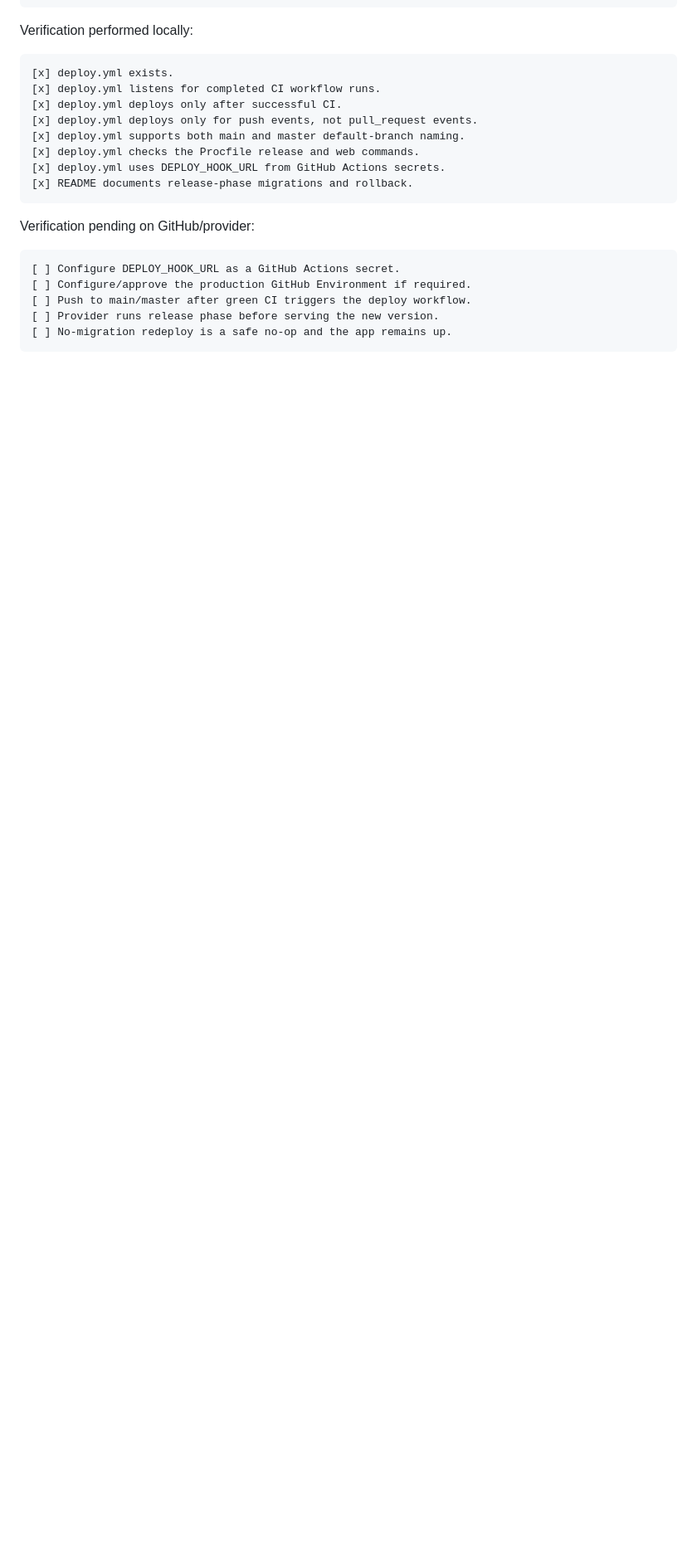
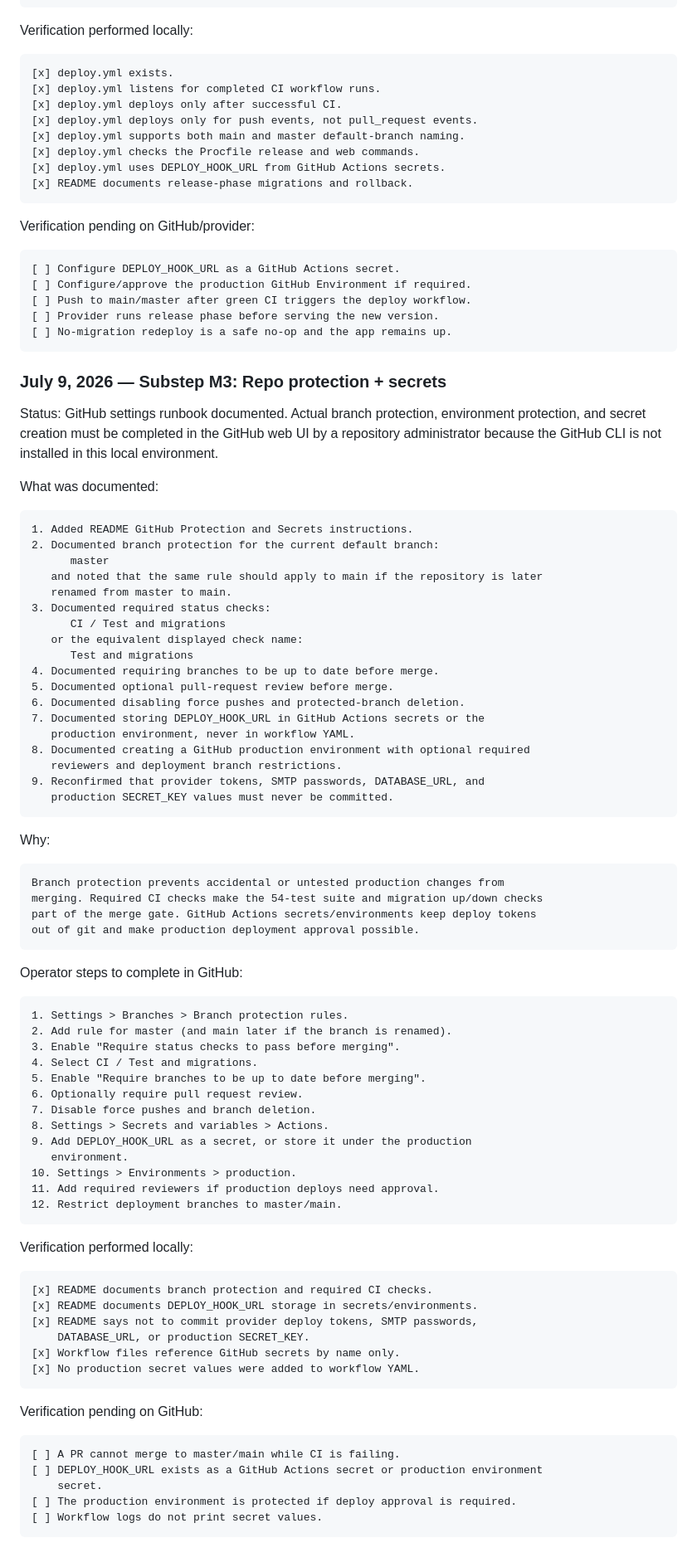
Before and after one commit to CS22M105/inventory_management_system, a Markdown page: DEPLOYMENT_INFRASTRUCTURE_PLAN.md, the part around the change. Shown at 83% size. GitHub-like rendering; blank space fills up the shorter version.

````diff
--- a/DEPLOYMENT_INFRASTRUCTURE_PLAN.md
+++ b/DEPLOYMENT_INFRASTRUCTURE_PLAN.md
@@ -1200,3 +1200,81 @@ Verification pending on GitHub/provider:
 [ ] Provider runs release phase before serving the new version.
 [ ] No-migration redeploy is a safe no-op and the app remains up.
 ```
+
+### July 9, 2026 — Substep M3: Repo protection + secrets
+
+Status: GitHub settings runbook documented. Actual branch protection,
+environment protection, and secret creation must be completed in the GitHub web
+UI by a repository administrator because the GitHub CLI is not installed in this
+local environment.
+
+What was documented:
+
+```text
+1. Added README GitHub Protection and Secrets instructions.
+2. Documented branch protection for the current default branch:
+      master
+   and noted that the same rule should apply to main if the repository is later
+   renamed from master to main.
+3. Documented required status checks:
+      CI / Test and migrations
+   or the equivalent displayed check name:
+      Test and migrations
+4. Documented requiring branches to be up to date before merge.
+5. Documented optional pull-request review before merge.
+6. Documented disabling force pushes and protected-branch deletion.
+7. Documented storing DEPLOY_HOOK_URL in GitHub Actions secrets or the
+   production environment, never in workflow YAML.
+8. Documented creating a GitHub production environment with optional required
+   reviewers and deployment branch restrictions.
+9. Reconfirmed that provider tokens, SMTP passwords, DATABASE_URL, and
+   production SECRET_KEY values must never be committed.
+```
+
+Why:
+
+```text
+Branch protection prevents accidental or untested production changes from
+merging. Required CI checks make the 54-test suite and migration up/down checks
+part of the merge gate. GitHub Actions secrets/environments keep deploy tokens
+out of git and make production deployment approval possible.
+```
+
+Operator steps to complete in GitHub:
+
+```text
+1. Settings > Branches > Branch protection rules.
+2. Add rule for master (and main later if the branch is renamed).
+3. Enable "Require status checks to pass before merging".
+4. Select CI / Test and migrations.
+5. Enable "Require branches to be up to date before merging".
+6. Optionally require pull request review.
+7. Disable force pushes and branch deletion.
+8. Settings > Secrets and variables > Actions.
+9. Add DEPLOY_HOOK_URL as a secret, or store it under the production
+   environment.
+10. Settings > Environments > production.
+11. Add required reviewers if production deploys need approval.
+12. Restrict deployment branches to master/main.
+```
+
+Verification performed locally:
+
+```text
+[x] README documents branch protection and required CI checks.
+[x] README documents DEPLOY_HOOK_URL storage in secrets/environments.
+[x] README says not to commit provider deploy tokens, SMTP passwords,
+    DATABASE_URL, or production SECRET_KEY.
+[x] Workflow files reference GitHub secrets by name only.
+[x] No production secret values were added to workflow YAML.
+```
+
+Verification pending on GitHub:
+
+```text
+[ ] A PR cannot merge to master/main while CI is failing.
+[ ] DEPLOY_HOOK_URL exists as a GitHub Actions secret or production environment
+    secret.
+[ ] The production environment is protected if deploy approval is required.
+[ ] Workflow logs do not print secret values.
+```
````
Also changed, not shown: README.md (+26 -0 lines).
